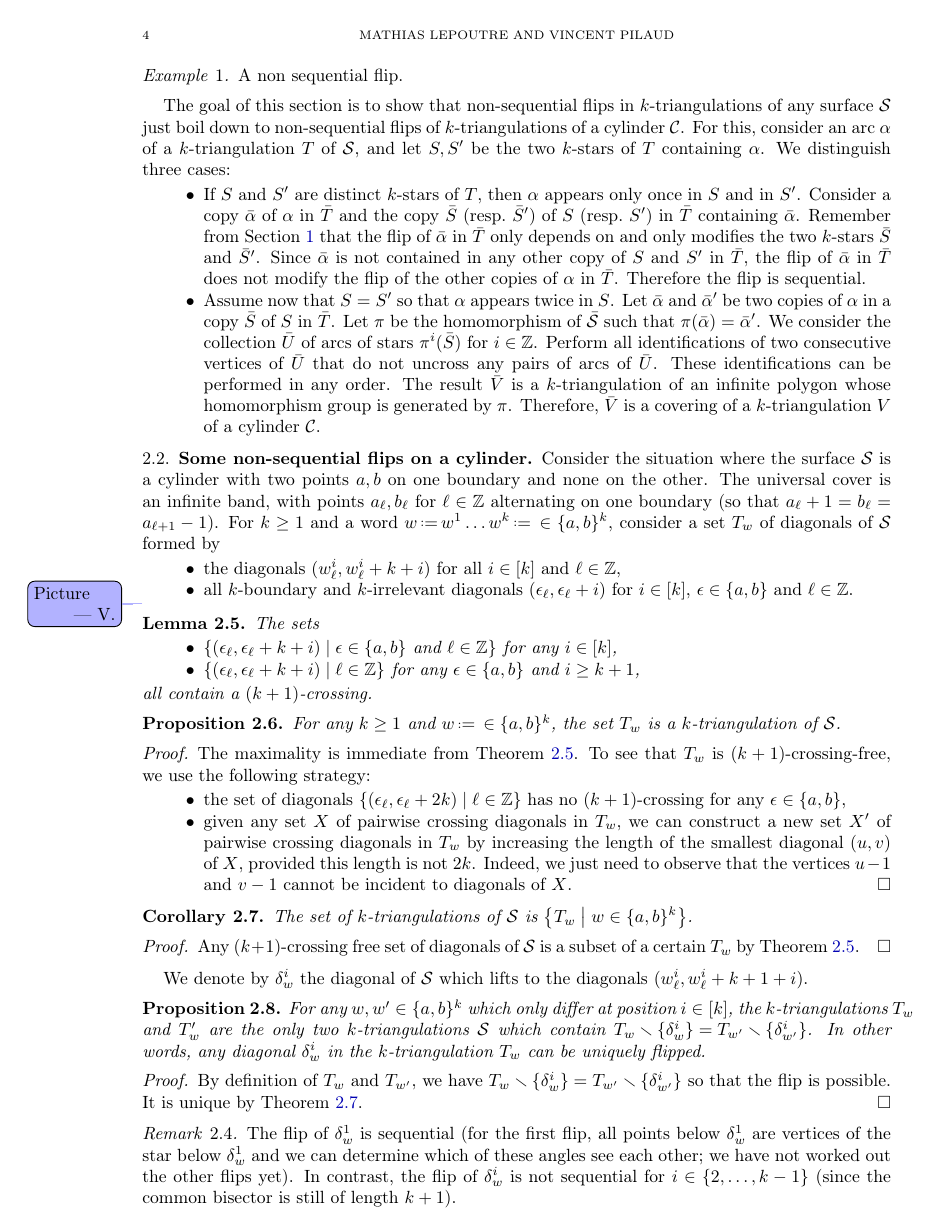
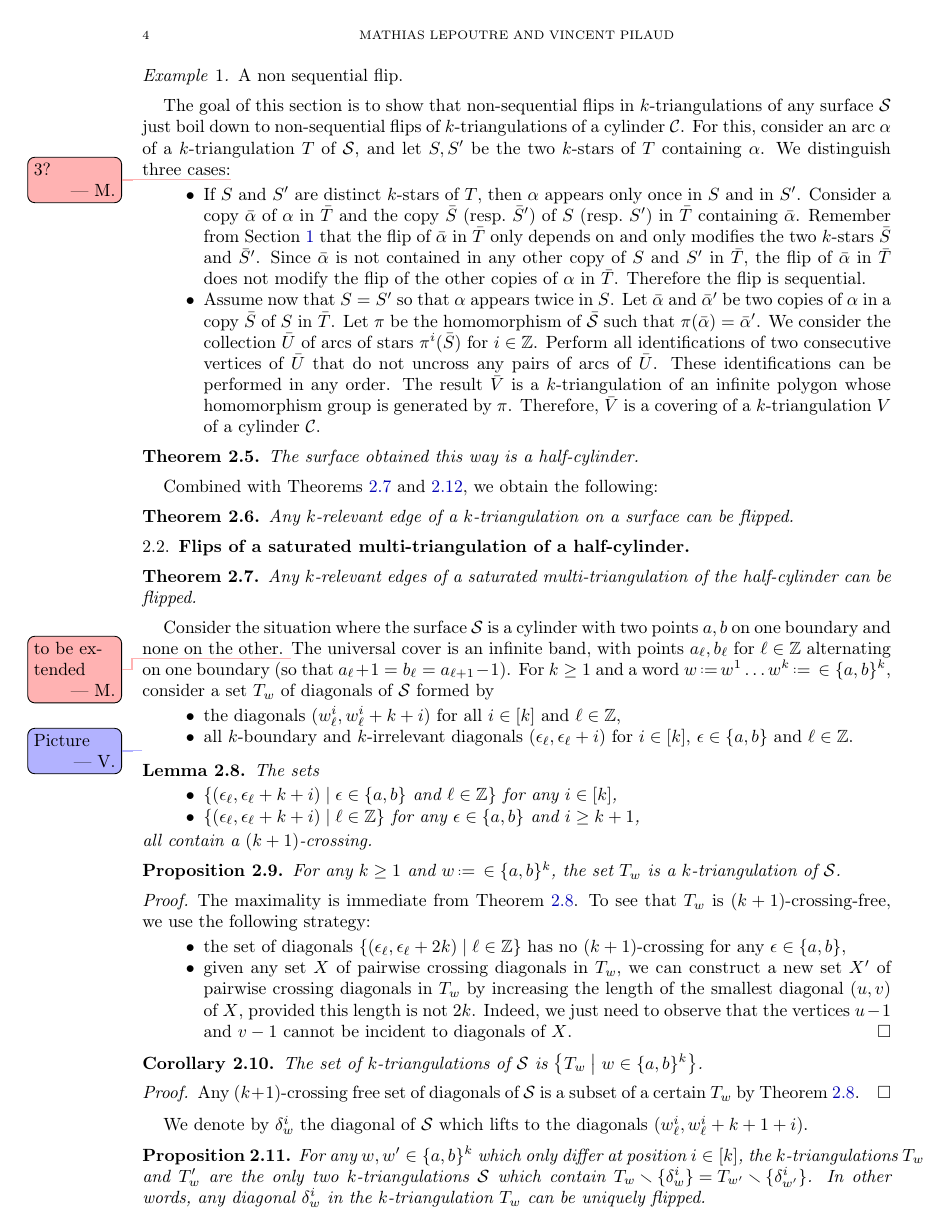
Before and after one commit to vpilaud/multitriangulationsSurfaces, a LaTeX paper (draft/multiTrig.tex): page 4 of 10 before the commit and page 4 of 11 after it. Compiled offline with pdfLaTeX.

Commit message:
preuve fausse, structure globale

```diff
--- a/draft/multiTrig.tex
+++ b/draft/multiTrig.tex
@@ -275,17 +276,34 @@ A non sequential flip.
 
 The goal of this section is to show that non-sequential flips in $k$-triangulations of any surface~$\surface$ just boil down to non-sequential flips of $k$-triangulations of a cylinder~$\cylinder$.
 For this, consider an arc~$\alpha$ of a $k$-triangulation~$T$ of~$\surface$, and let~$S,S'$ be the two $k$-stars of~$T$ containing~$\alpha$.
-We distinguish three cases:
+We distinguish three cases:\mathias{3?}
 \begin{itemize}
 \item If~$S$ and~$S'$ are distinct $k$-stars of~$T$, then $\alpha$ appears only once in~$S$ and in~$S'$. Consider a copy~$\bar\alpha$ of~$\alpha$ in~$\bar T$ and the copy~$\bar S$ (resp.~$\bar S'$) of~$S$ (resp.~$S'$) in~$\bar T$ containing~$\bar\alpha$. Remember from \cref{sec:infiniteMultitriangulations} that the flip of~$\bar\alpha$ in~$\bar T$ only depends on and only modifies the two $k$-stars~$\bar S$ and~$\bar S'$. Since~$\bar\alpha$ is not contained in any other copy of~$S$ and~$S'$ in~$\bar T$, the flip of~$\bar\alpha$ in~$\bar T$ does not modify the flip of the other copies of~$\alpha$ in~$\bar T$. Therefore the flip is sequential.
 \item Assume now that~$S = S'$ so that~$\alpha$ appears twice in~$S$. Let~$\bar\alpha$ and~$\bar\alpha'$ be two copies of~$\alpha$ in a copy~$\bar S$ of~$S$ in~$\bar T$. Let~$\pi$ be the homomorphism of~$\bar\surface$ such that~$\pi(\bar\alpha) = \bar\alpha'$. We consider the collection~$\bar U$ of arcs of stars~$\pi^i(\bar S)$ for~$i \in \Z$. Perform all identifications of two consecutive vertices of~$\bar U$ that do not uncross any pairs of arcs of~$\bar U$. These identifications can be performed in any order. The result~$\bar V$ is a $k$-triangulation of an infinite polygon whose homomorphism group is generated by~$\pi$. Therefore, $\bar V$ is a covering of a $k$-triangulation~$V$ of a cylinder~$\cylinder$.
 \end{itemize}
 
+\begin{theorem}
+\label{thm:decompCylinder}
+The surface obtained this way is a half-cylinder.
+\end{theorem}
+
+Combined with \cref{thm:flipSaturated,thm:uniStarSaturated}, we obtain the following:
+
+\begin{theorem}
+\label{generalFlip}
+Any $k$-relevant edge of a $k$-triangulation on a surface can be flipped.
+\end{theorem}
 
 
-\subsection{Some non-sequential flips on a cylinder}
+\subsection{Flips of a saturated multi-triangulation of a half-cylinder}
+
+\begin{theorem}
+\label{thm:flipSaturated}
+Any $k$-relevant edges of a saturated multi-triangulation of the half-cylinder can be flipped.
+\end{theorem}
 
 Consider the situation where the surface~$\surface$ is a cylinder with two points~$a,b$ on one boundary and none on the other.
+\mathias{to be extended}
 The universal cover is an infinite band, with points~$a_{\ell}, b_{\ell}$ for~$\ell \in \Z$ alternating on one boundary (so that~$a_\ell+1 = b_\ell = a_{\ell+1}-1$).
 For~$k \ge 1$ and a word~$w \eqdef w^1 \dots w^k \eqdef  \in \{a,b\}^k$, consider a set~$T_w$ of diagonals of~$\surface$ formed by
 \begin{itemize}
```
Also changed, not shown: figures/latticeRepresentation.pdf, draft/multiTrig.tex (45 more changed lines).
